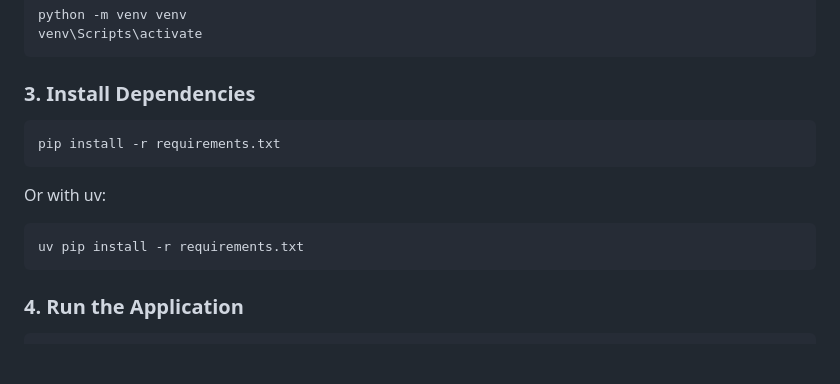
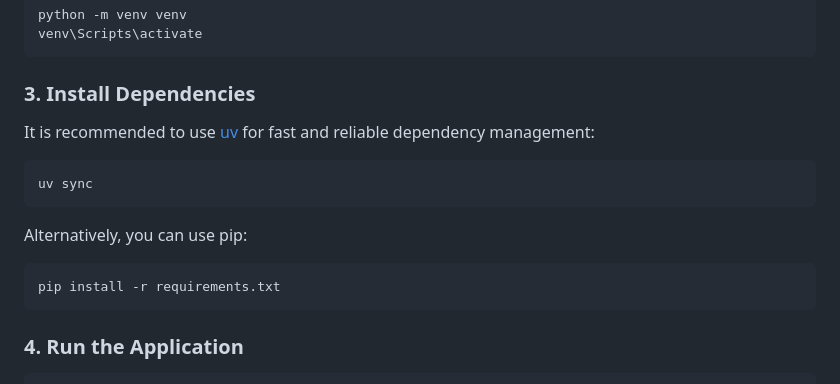
Before and after one commit to gahoccode/FlaskSim, a Markdown page: README.md, the part around the change. Rendered like a GitHub page; blank space fills up the shorter version.

Commit message:
docs: update README to recommend uv sync for dependency installation

````diff
--- a/README.md
+++ b/README.md
@@ -26,12 +26,14 @@ venv\Scripts\activate
 ```
 
 ### 3. Install Dependencies
+It is recommended to use [uv](https://github.com/astral-sh/uv) for fast and reliable dependency management:
+```sh
+uv sync
+```
+
+Alternatively, you can use pip:
 ```sh
 pip install -r requirements.txt
-```
-Or with uv:
-```sh
-uv pip install -r requirements.txt
 ```
 
 ### 4. Run the Application
````
